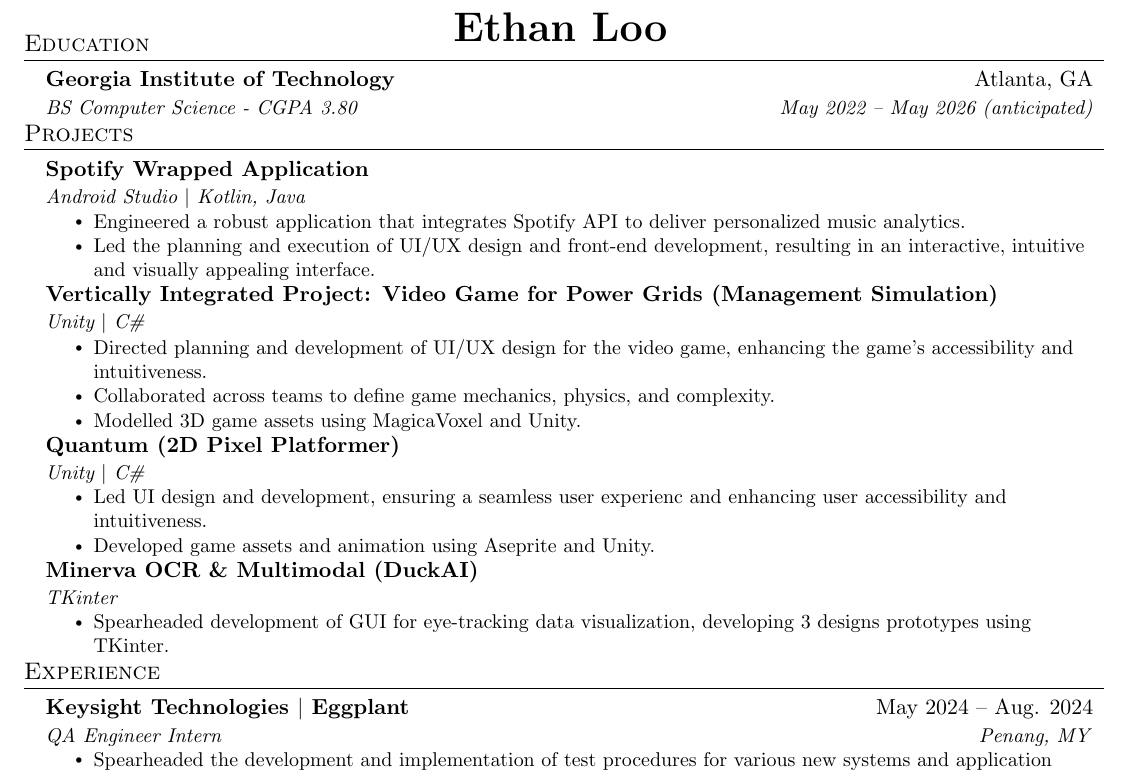
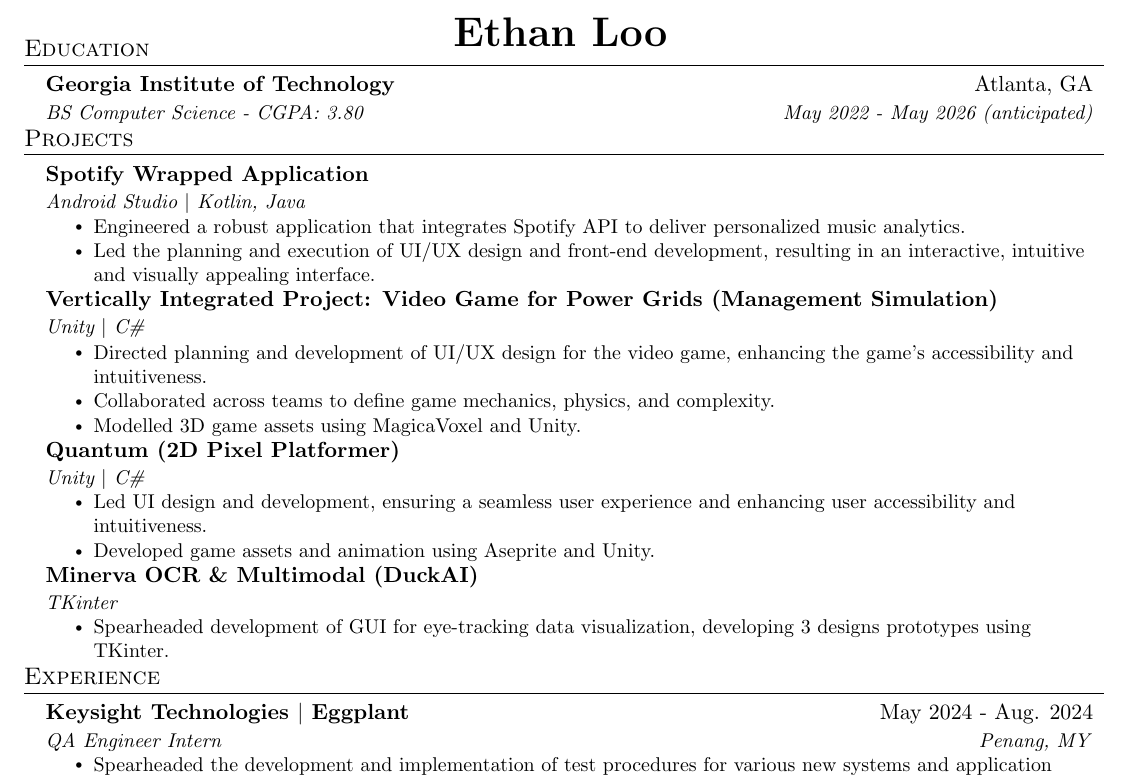
Before and after one commit to shiloh4/resume, a LaTeX CV (resume.tex): part of the page, cut so that both start at the same text. Compiled offline with pdfLaTeX.

Commit message:
proofread resume

```diff
--- a/resume.tex
+++ b/resume.tex
@@ -116,7 +116,7 @@
   \resumeSubHeadingListStart
     \resumeSubheading
       {Georgia Institute of Technology}{Atlanta, GA}
-      {BS Computer Science - CGPA 3.80}{May 2022 -- May 2026 (anticipated)}
+      {BS Computer Science - CGPA: 3.80}{May 2022 - May 2026 (anticipated)}
   \resumeSubHeadingListEnd
 
 
@@ -145,7 +145,7 @@
       {Quantum (2D Pixel Platformer)}{}
       {Unity $|$ C\#}{}
       \resumeItemListStart
-        \resumeItem{Led UI design and development, ensuring a seamless user experienc and enhancing user accessibility and intuitiveness.}
+        \resumeItem{Led UI design and development, ensuring a seamless user experience and enhancing user accessibility and intuitiveness.}
         \resumeItem{Developed game assets and animation using Aseprite and Unity.}
       \resumeItemListEnd
 
@@ -164,7 +164,7 @@
   \resumeSubHeadingListStart
 
     \resumeSubheading
-      {Keysight Technologies $|$ Eggplant}{May 2024 -- Aug. 2024}
+      {Keysight Technologies $|$ Eggplant}{May 2024 - Aug. 2024}
       {QA Engineer Intern}{Penang, MY}
       \resumeItemListStart
         \resumeItem{Spearheaded the development and implementation of test procedures for various new systems and application features under development.}
```
Also changed, not shown: resume.pdf, 2 other files.
